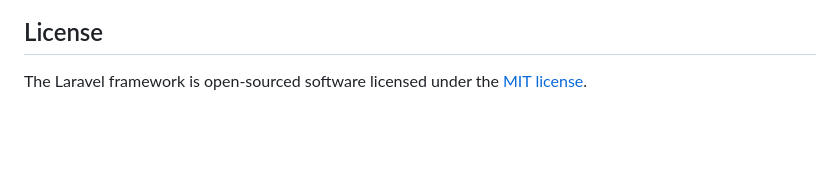
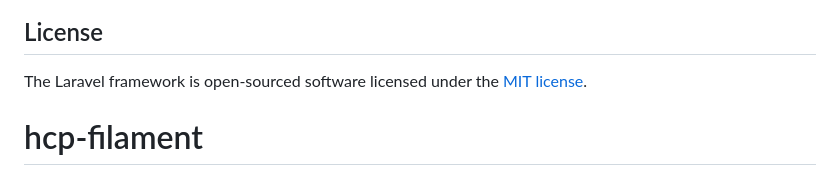
Before and after one commit to markc/hcp-filament, a Markdown page: README.md, the part around the change. Drawn GitHub-style; blank space fills up the shorter version.

```diff
--- a/README.md
+++ b/README.md
@@ -59,3 +59,4 @@ If you discover a security vulnerability within Laravel, please send an e-mail t
 ## License
 
 The Laravel framework is open-sourced software licensed under the [MIT license](https://opensource.org/licenses/MIT).
+# hcp-filament
```
